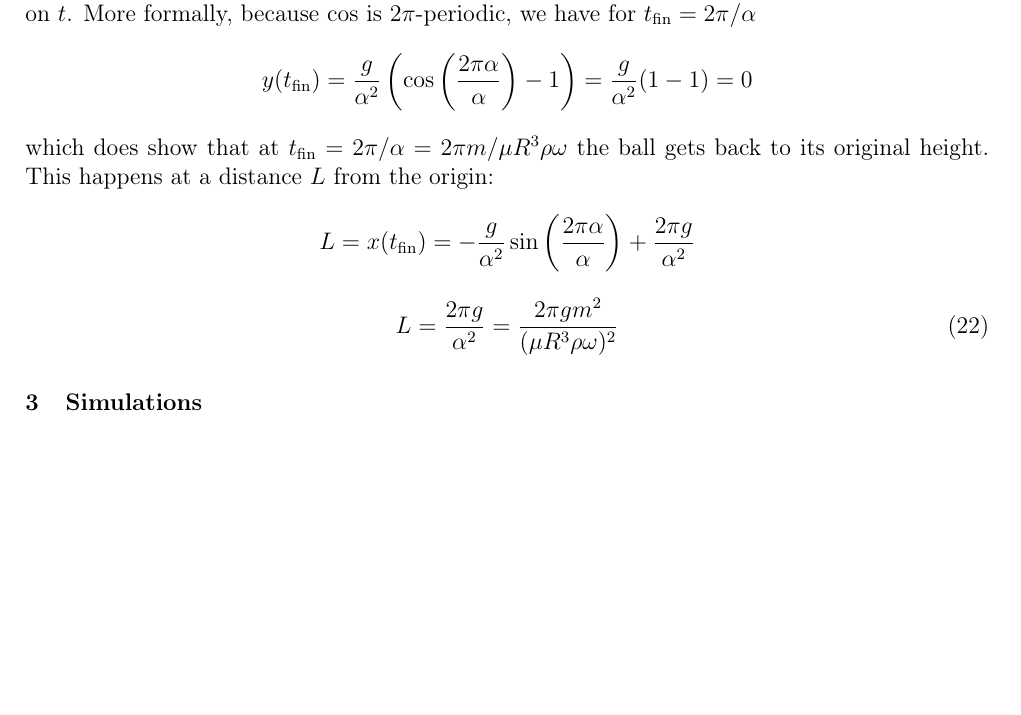
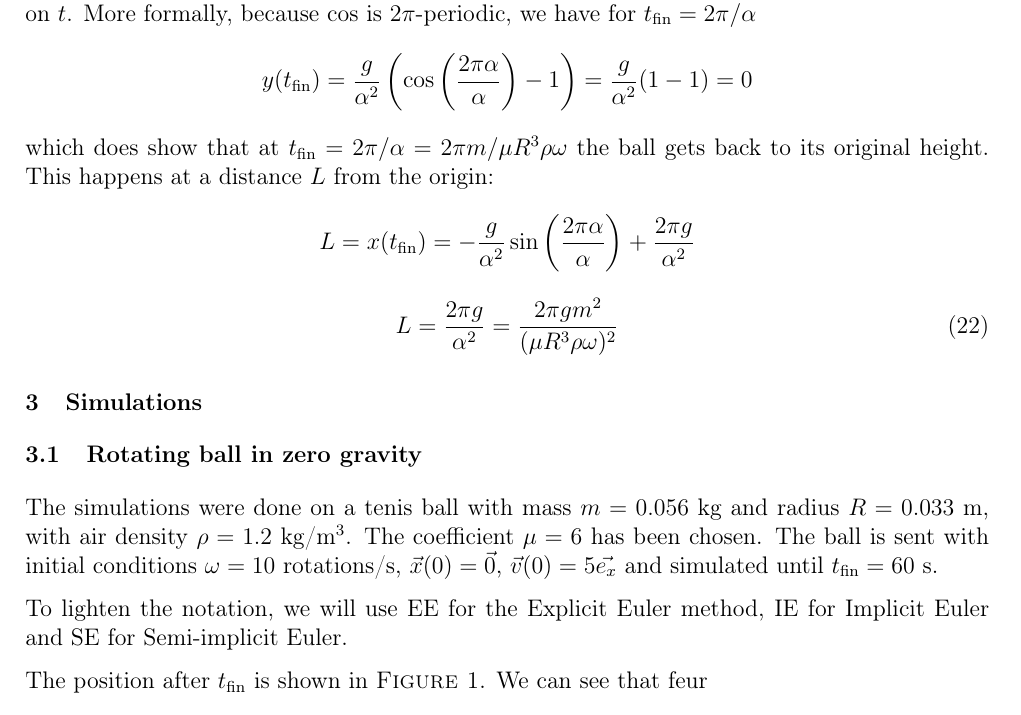
Before and after one commit to TomVdt/PhysNum, a LaTeX document (exercice1/rapport/rapport.tex, which reads exercice1/rapport/sections/2-simulations.tex): part of page 5 of 6 before the commit and part of page 5 of 7 after it, cut so that both start at the same text, the shorter picture padded with empty space. Compiled offline with pdfLaTeX.

Commit message:
time to sthinks

```diff
--- a/exercice1/rapport/sections/2-simulations.tex
+++ b/exercice1/rapport/sections/2-simulations.tex
@@ -1 +1,7 @@
 \section{Simulations}
+
+\subsection{Rotating ball in zero gravity}
+
+The simulations were done on a tenis ball with mass $m = 0.056$ kg and radius $R = 0.033$ m, with air density $\rho = 1.2$ kg/m$^3$. The coefficient $\mu = 6$ has been chosen. The ball is sent with initial conditions $\omega = 10$ rotations/s, $\vec{x}(0) = \vec{0}$, $\vec{v}(0) = 5 \vec{e_x}$ and simulated until $t_\textrm{fin} = 60$ s.
+
+To lighten the notation, we will use EE for the Explicit Euler method, IE for Implicit Euler and SE for Semi-implicit Euler.
@@ -1,0 +13,4 @@
+    \label{fig:nograv:trajectory_all}
+\end{figure}
+
+The position after $t_\textrm{fin}$ is shown in \autoref{fig:nograv:trajectory_all}. We can see that feur
```
Also changed, not shown: exercice1/rapport/figures/nograv_energy_error_all.pdf (added), exercice1/rapport/figures/nograv_energy_explicit.pdf (added), exercice1/rapport/figures/nograv_energy_implicit.pdf (added), exercice1/rapport/figures/nograv_energy_semiimplicit.pdf (added), exercice1/rapport/figures/nograv_numeric_convergence_all.pdf (added), exercice1/rapport/figures/nograv_trajectory_all.pdf (added), exercice1/rapport/sections/2-simulations.tex (5 more changed lines), 2 other files.
